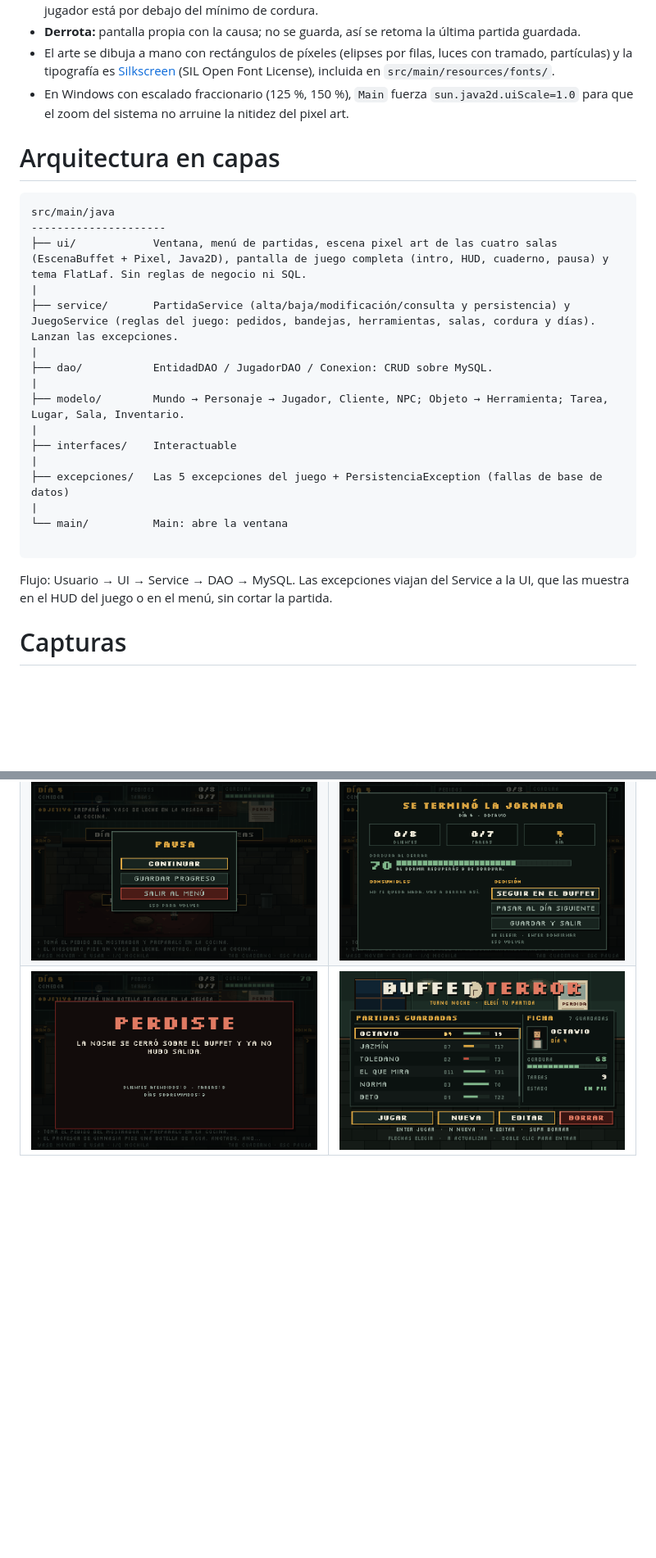
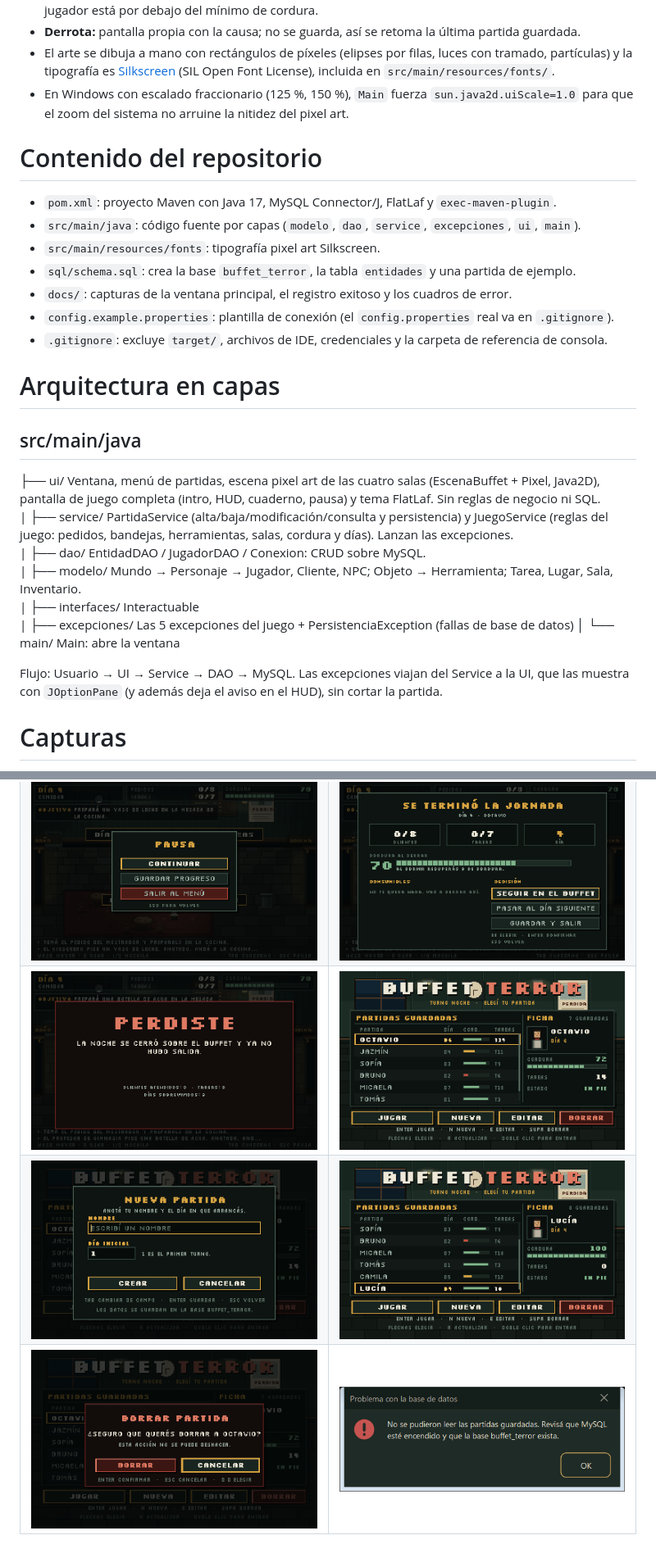
Before and after one commit to Tav808/Opencode, a Markdown page: README.md, 2 parts joined by grey strips. Shown at 82% size. GitHub-like rendering; pictures changed too: docs/borrar.png (added), docs/error.png (added), docs/form.png (added); blank space fills up the shorter version.

Commit message:
docs: actualizar README y capturas de la entrega

````diff
--- a/README.md
+++ b/README.md
@@ -141,9 +101,18 @@ Todo el juego —el menú de partidas, el buffet, el HUD, los diálogos, el cuad
 - El arte se dibuja a mano con rectángulos de píxeles (elipses por filas, luces con tramado, partículas) y la tipografía es [Silkscreen](https://fonts.google.com/specimen/Silkscreen) (SIL Open Font License), incluida en `src/main/resources/fonts/`.
 - En Windows con escalado fraccionario (125 %, 150 %), `Main` fuerza `sun.java2d.uiScale=1.0` para que el zoom del sistema no arruine la nitidez del pixel art.
 
+# Contenido del repositorio
+
+- `pom.xml`: proyecto Maven con Java 17, MySQL Connector/J, FlatLaf y `exec-maven-plugin`.
+- `src/main/java`: código fuente por capas (`modelo`, `dao`, `service`, `excepciones`, `ui`, `main`).
+- `src/main/resources/fonts`: tipografía pixel art Silkscreen.
+- `sql/schema.sql`: crea la base `buffet_terror`, la tabla `entidades` y una partida de ejemplo.
+- `docs/`: capturas de la ventana principal, el registro exitoso y los cuadros de error.
+- `config.example.properties`: plantilla de conexión (el `config.properties` real va en `.gitignore`).
+- `.gitignore`: excluye `target/`, archivos de IDE, credenciales y la carpeta de referencia de consola.
+
 # Arquitectura en capas
 
-```text
 src/main/java
 ---------------------
 ├── ui/            Ventana, menú de partidas, escena pixel art de las cuatro salas (EscenaBuffet + Pixel, Java2D), pantalla de juego completa (intro, HUD, cuaderno, pausa) y tema FlatLaf. Sin reglas de negocio ni SQL.
@@ -157,12 +126,10 @@ src/main/java
 ├── interfaces/    Interactuable
 |
 ├── excepciones/   Las 5 excepciones del juego + PersistenciaException (fallas de base de datos)
-|
+│
 └── main/          Main: abre la ventana
 
-```
-
-Flujo: Usuario → UI → Service → DAO → MySQL. Las excepciones viajan del Service a la UI, que las muestra en el HUD del juego o en el menú, sin cortar la partida.
+Flujo: Usuario → UI → Service → DAO → MySQL. Las excepciones viajan del Service a la UI, que las muestra con `JOptionPane` (y además deja el aviso en el HUD), sin cortar la partida.
 
 # Capturas
 
@@ -175,3 +142,5 @@ Las pantallas del juego están renderizadas a 3x (1152x720) desde el lienzo de 3
 | ![Almacén](docs/almacen.png) | ![Cuaderno](docs/cuaderno.png) |
 | ![Pausa](docs/pausa.png) | ![Fin de jornada](docs/findia.png) |
 | ![Derrota](docs/derrota.png) | ![Menú de partidas](docs/menu.png) |
+| ![Formulario de alta](docs/form.png) | ![Registro exitoso](docs/registro.png) |
+| ![Confirmación de borrado](docs/borrar.png) | ![Error de excepción](docs/error.png) |
````
Also changed, not shown: other parts of README.md (+21 -61 lines), docs/form-editar.png (added).
